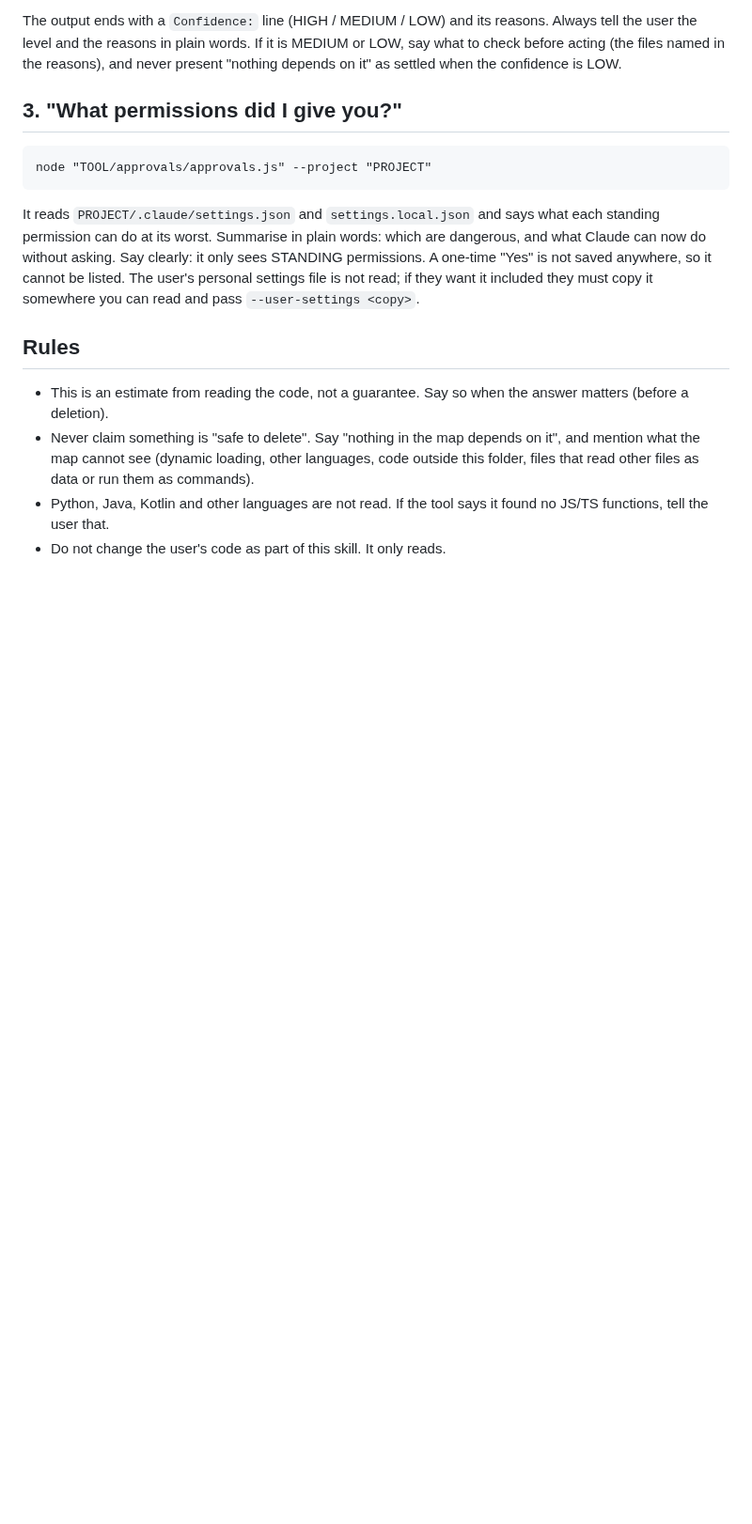
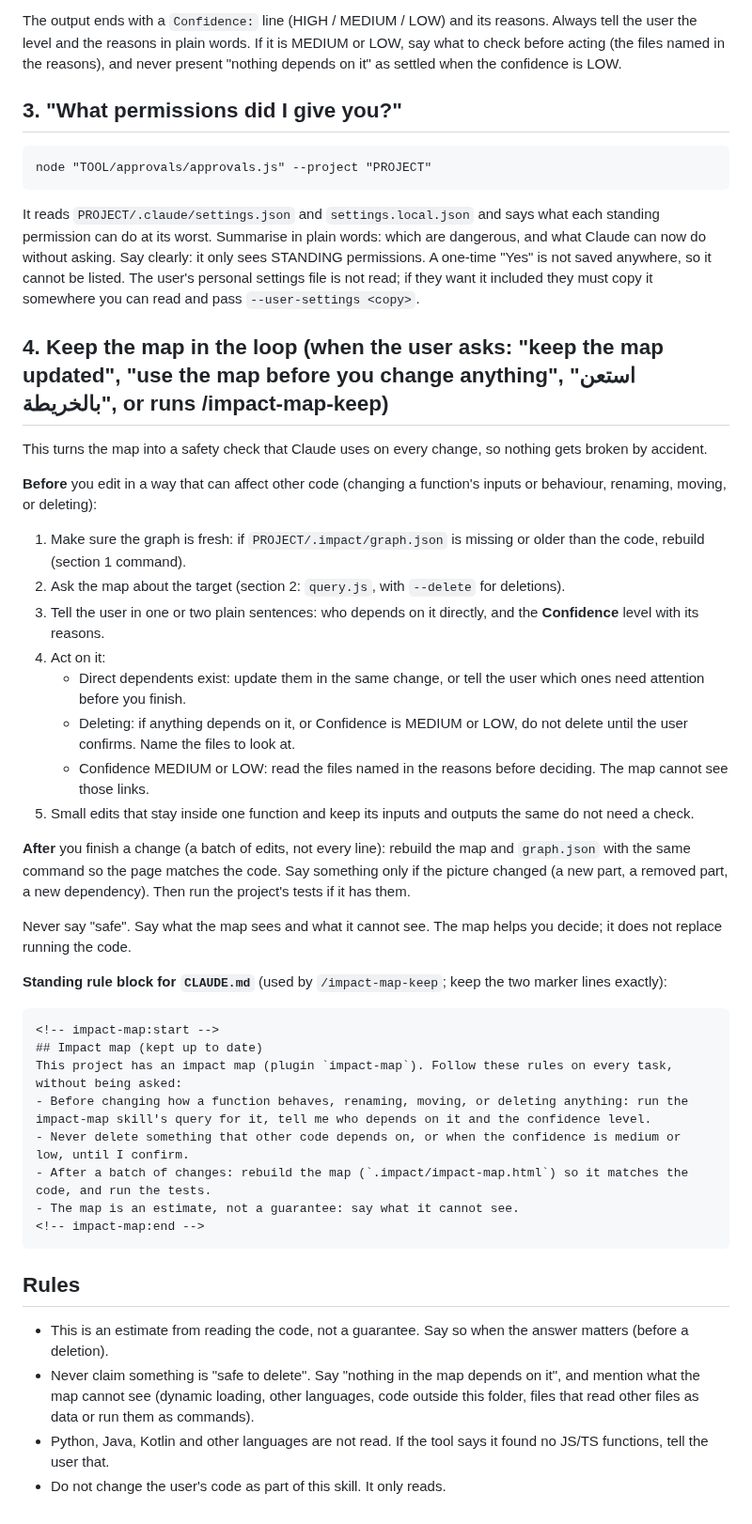
Before and after one commit to waleedolabs/impact-map, a Markdown page: skills/impact-map/SKILL.md, the part around the change. Shown at 94% size. Drawn GitHub-style; blank space fills up the shorter version.

````diff
--- a/skills/impact-map/SKILL.md
+++ b/skills/impact-map/SKILL.md
@@ -53,6 +53,38 @@ Summarise in plain words: which are dangerous, and what Claude can now do withou
 Say clearly: it only sees STANDING permissions. A one-time "Yes" is not saved anywhere, so it cannot be listed. The user's personal
 settings file is not read; if they want it included they must copy it somewhere you can read and pass `--user-settings <copy>`.
 
+## 4. Keep the map in the loop (when the user asks: "keep the map updated", "use the map before you change anything", "استعن بالخريطة", or runs /impact-map-keep)
+
+This turns the map into a safety check that Claude uses on every change, so nothing gets broken by accident.
+
+**Before** you edit in a way that can affect other code (changing a function's inputs or behaviour, renaming, moving, or deleting):
+1. Make sure the graph is fresh: if `PROJECT/.impact/graph.json` is missing or older than the code, rebuild (section 1 command).
+2. Ask the map about the target (section 2: `query.js`, with `--delete` for deletions).
+3. Tell the user in one or two plain sentences: who depends on it directly, and the **Confidence** level with its reasons.
+4. Act on it:
+   - Direct dependents exist: update them in the same change, or tell the user which ones need attention before you finish.
+   - Deleting: if anything depends on it, or Confidence is MEDIUM or LOW, do not delete until the user confirms. Name the files to look at.
+   - Confidence MEDIUM or LOW: read the files named in the reasons before deciding. The map cannot see those links.
+5. Small edits that stay inside one function and keep its inputs and outputs the same do not need a check.
+
+**After** you finish a change (a batch of edits, not every line): rebuild the map and `graph.json` with the same command so the page matches the code.
+Say something only if the picture changed (a new part, a removed part, a new dependency). Then run the project's tests if it has them.
+
+Never say "safe". Say what the map sees and what it cannot see. The map helps you decide; it does not replace running the code.
+
+**Standing rule block for `CLAUDE.md`** (used by `/impact-map-keep`; keep the two marker lines exactly):
+
+```
+<!-- impact-map:start -->
+## Impact map (kept up to date)
+This project has an impact map (plugin `impact-map`). Follow these rules on every task, without being asked:
+- Before changing how a function behaves, renaming, moving, or deleting anything: run the impact-map skill's query for it, tell me who depends on it and the confidence level.
+- Never delete something that other code depends on, or when the confidence is medium or low, until I confirm.
+- After a batch of changes: rebuild the map (`.impact/impact-map.html`) so it matches the code, and run the tests.
+- The map is an estimate, not a guarantee: say what it cannot see.
+<!-- impact-map:end -->
+```
+
 ## Rules
 
 - This is an estimate from reading the code, not a guarantee. Say so when the answer matters (before a deletion).
````
Also changed, not shown: .github/ISSUE_TEMPLATE/bug.md (added, +11 -0 lines), .github/ISSUE_TEMPLATE/wrong-result.md (added, +16 -0 lines), CONTRIBUTING.md (added, +27 -0 lines), README.md (+28 -0 lines), commands/impact-map-keep.md (added, +15 -0 lines), docs/map-dark.png (added), docs/map.png (added), docs/permissions.png (added), 3 other files.
